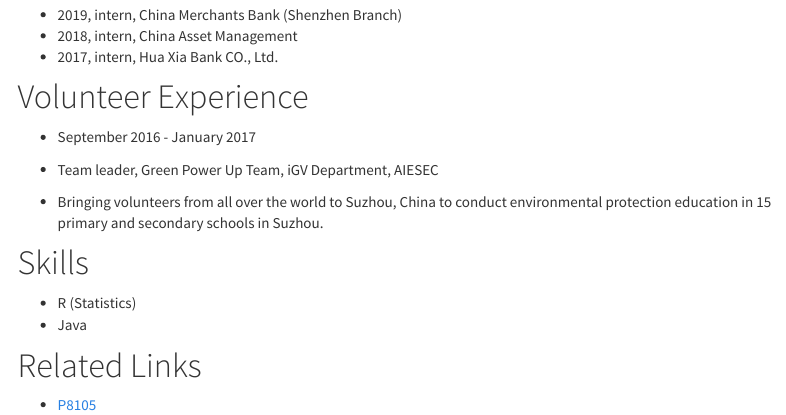
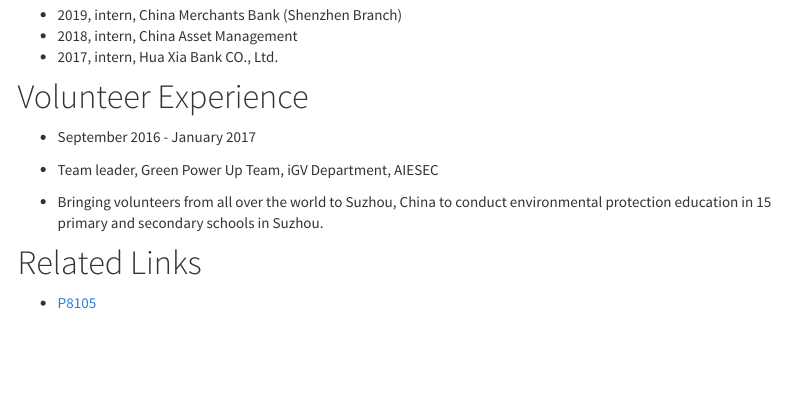
Before and after one commit to sgpsu98/ps3195.github.io, an R Markdown document (about.Rmd): the page in a window 1100 px wide, from 430 px down. Rendered offline with R 4.5, knitr and Pandoc, with nearby package versions; menus at the side of the page are left out.

Commit message:
delete skills

```diff
--- a/about.Rmd
+++ b/about.Rmd
@@ -33,11 +33,6 @@
 * Bringing volunteers from all over the world to Suzhou, China to conduct environmental protection education in 15 primary and secondary schools in Suzhou.
 
 
-# Skills
-
-* R (Statistics)
-* Java
-
 # Related Links
 
 * [P8105](https://p8105.com/)
```
